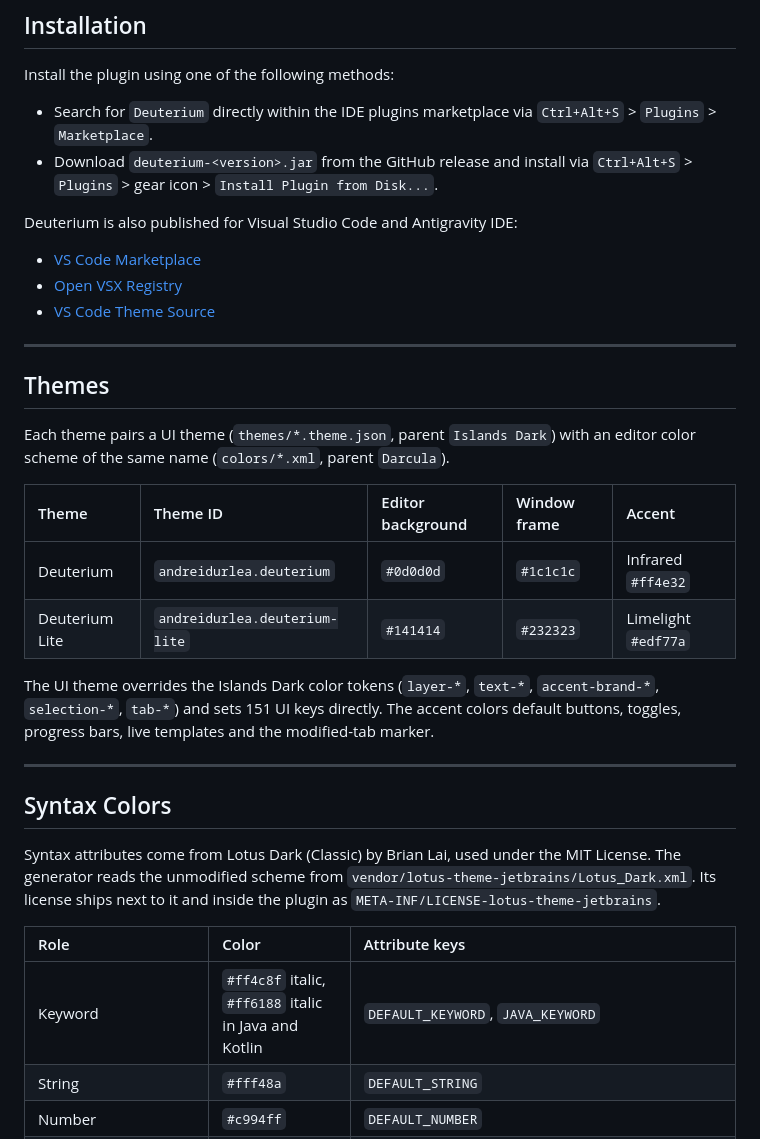
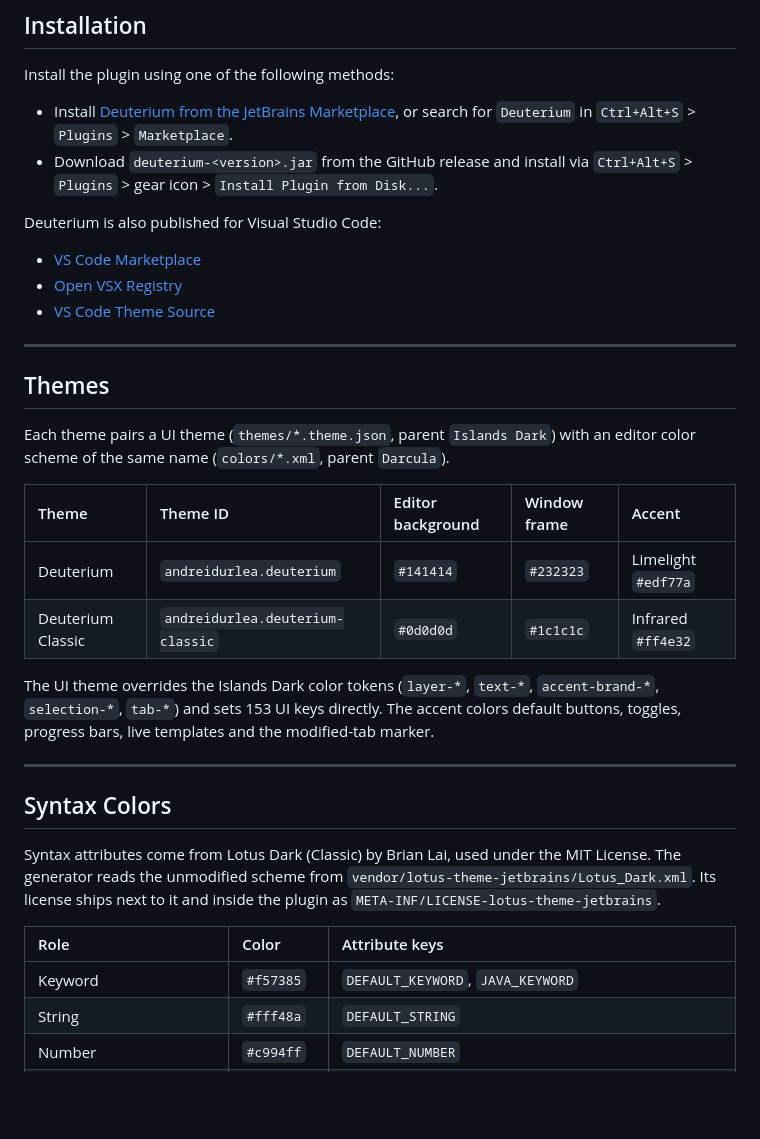
Before and after one commit to AndreiDurlea/my-jetbrains-theme, a Markdown page: README.md, the part around one of its changes. GitHub-like rendering; blank space fills up the shorter version.

```diff
--- a/README.md
+++ b/README.md
@@ -12,10 +8,10 @@ Dark UI themes and editor color schemes for JetBrains IDEs on the Islands UI, in
 
 Install the plugin using one of the following methods:
 
-- Search for `Deuterium` directly within the IDE plugins marketplace via `Ctrl+Alt+S` > `Plugins` > `Marketplace`.
+- Install [Deuterium from the JetBrains Marketplace](https://plugins.jetbrains.com/plugin/36393-deuterium), or search for `Deuterium` in `Ctrl+Alt+S` > `Plugins` > `Marketplace`.
 - Download `deuterium-<version>.jar` from the GitHub release and install via `Ctrl+Alt+S` > `Plugins` > gear icon > `Install Plugin from Disk...`.
 
-Deuterium is also published for Visual Studio Code and Antigravity IDE:
+Deuterium is also published for Visual Studio Code:
 
 - [VS Code Marketplace](https://marketplace.visualstudio.com/items?itemName=andreidurlea.deutherium)
 - [Open VSX Registry](https://open-vsx.org/extension/andreidurlea/deutherium)
@@ -29,10 +25,10 @@ Each theme pairs a UI theme (`themes/*.theme.json`, parent `Islands Dark`) with
 
 | Theme | Theme ID | Editor background | Window frame | Accent |
 | :- | :- | :- | :- | :- |
-| Deuterium | `andreidurlea.deuterium` | `#0d0d0d` | `#1c1c1c` | Infrared `#ff4e32` |
-| Deuterium Lite | `andreidurlea.deuterium-lite` | `#141414` | `#232323` | Limelight `#edf77a` |
+| Deuterium | `andreidurlea.deuterium` | `#141414` | `#232323` | Limelight `#edf77a` |
+| Deuterium Classic | `andreidurlea.deuterium-classic` | `#0d0d0d` | `#1c1c1c` | Infrared `#ff4e32` |
 
-The UI theme overrides the Islands Dark color tokens (`layer-*`, `text-*`, `accent-brand-*`, `selection-*`, `tab-*`) and sets 151 UI keys directly. The accent colors default buttons, toggles, progress bars, live templates and the modified-tab marker.
+The UI theme overrides the Islands Dark color tokens (`layer-*`, `text-*`, `accent-brand-*`, `selection-*`, `tab-*`) and sets 153 UI keys directly. The accent colors default buttons, toggles, progress bars, live templates and the modified-tab marker.
 
 ---
 
@@ -42,7 +38,7 @@ Syntax attributes come from Lotus Dark (Classic) by Brian Lai, used under the MI
 
 | Role | Color | Attribute keys |
 | :- | :- | :- |
-| Keyword | `#ff4c8f` italic, `#ff6188` italic in Java and Kotlin | `DEFAULT_KEYWORD`, `JAVA_KEYWORD` |
+| Keyword | `#f57385` | `DEFAULT_KEYWORD`, `JAVA_KEYWORD` |
 | String | `#fff48a` | `DEFAULT_STRING` |
 | Number | `#c994ff` | `DEFAULT_NUMBER` |
 | Class and object, declaration and reference in Java and Kotlin | `#33f3ff` | `DEFAULT_CLASS_NAME`, `KOTLIN_CLASS`, `KOTLIN_OBJECT` |
```
Also changed, not shown: other parts of README.md (+7 -9 lines), CHANGELOG.md (+5 -0 lines), images/deuterium-classic-preview.png (added), images/deuterium-lite-preview.png (deleted), images/deuterium-preview.png, 5 other files.
